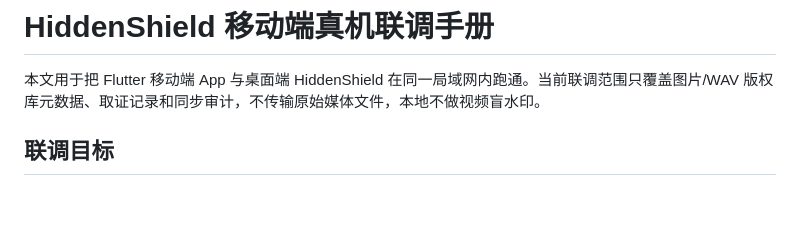
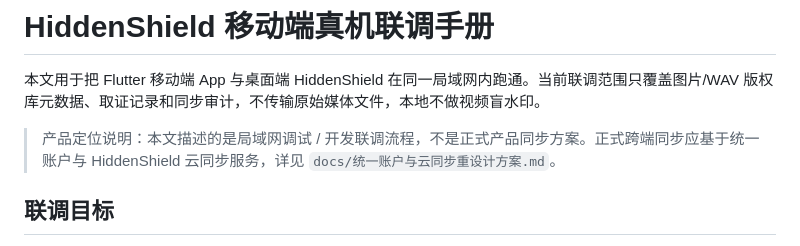
Before and after one commit to jihongxing/HiddenShield, a Markdown page: docs/移动端真机联调手册.md, the part around the change. GitHub-like rendering; blank space fills up the shorter version.

```diff
--- a/docs/移动端真机联调手册.md
+++ b/docs/移动端真机联调手册.md
@@ -1,6 +1,8 @@
 # HiddenShield 移动端真机联调手册
 
 本文用于把 Flutter 移动端 App 与桌面端 HiddenShield 在同一局域网内跑通。当前联调范围只覆盖图片/WAV 版权库元数据、取证记录和同步审计，不传输原始媒体文件，本地不做视频盲水印。
+
+> 产品定位说明：本文描述的是局域网调试 / 开发联调流程，不是正式产品同步方案。正式跨端同步应基于统一账户与 HiddenShield 云同步服务，详见 `docs/统一账户与云同步重设计方案.md`。
 
 ## 联调目标
 
```
Also changed, not shown: docs/Flutter移动端实施计划.md (+16 -10 lines), docs/统一账户与云同步重设计方案.md (added, +595 -0 lines).
